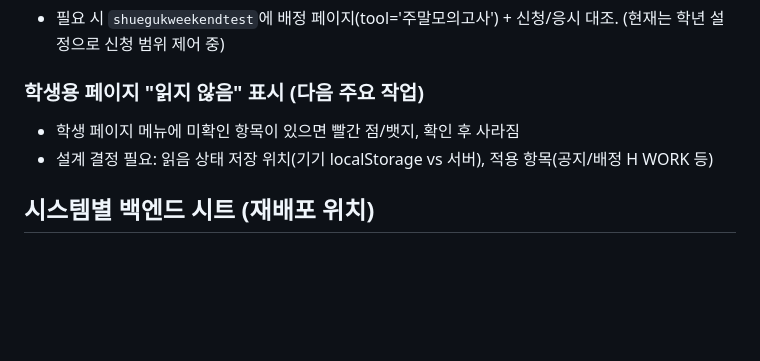
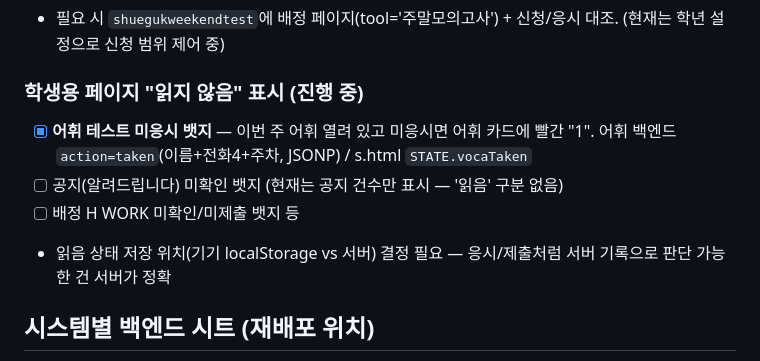
Before and after one commit to coke4497-sys/shueguk-hub, a Markdown page: 작업계획-공지시스템.md, the part around the change. Drawn GitHub-style; blank space fills up the shorter version.

Commit message:
인계 메모: 어휘 미응시 뱃지 완료 반영 (#22)
Claude-Session: https://claude.ai/code/session_01ENwSx3CcD3bzuHGrHhcYmt

Co-authored-by: Claude <noreply@anthropic.com>

```diff
--- a/작업계획-공지시스템.md
+++ b/작업계획-공지시스템.md
@@ -62,9 +62,12 @@
 ### (선택) 주말 모의고사 배정·관리 — H WORK/클리닉 템플릿 복제
 - 필요 시 `shuegukweekendtest`에 배정 페이지(tool='주말모의고사') + 신청/응시 대조. (현재는 학년 설정으로 신청 범위 제어 중)
 
-### 학생용 페이지 "읽지 않음" 표시 (다음 주요 작업)
-- 학생 페이지 메뉴에 미확인 항목이 있으면 빨간 점/뱃지, 확인 후 사라짐
-- 설계 결정 필요: 읽음 상태 저장 위치(기기 localStorage vs 서버), 적용 항목(공지/배정 H WORK 등)
+### 학생용 페이지 "읽지 않음" 표시 (진행 중)
+- [x] **어휘 테스트 미응시 뱃지** — 이번 주 어휘 열려 있고 미응시면 어휘 카드에 빨간 "1".
+      어휘 백엔드 `action=taken`(이름+전화4+주차, JSONP) / s.html `STATE.vocaTaken`
+- [ ] 공지(알려드립니다) 미확인 뱃지 (현재는 공지 건수만 표시 — '읽음' 구분 없음)
+- [ ] 배정 H WORK 미확인/미제출 뱃지 등
+- 읽음 상태 저장 위치(기기 localStorage vs 서버) 결정 필요 — 응시/제출처럼 서버 기록으로 판단 가능한 건 서버가 정확
 
 ## 시스템별 백엔드 시트 (재배포 위치)
 - 지필고사 리포트 시트 → 공지·배정·학생명단 (`backend-createReport.gs`)
```
